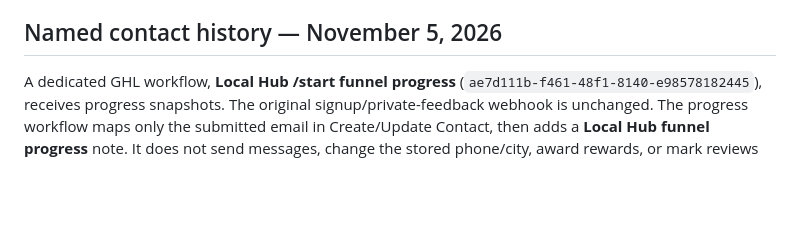
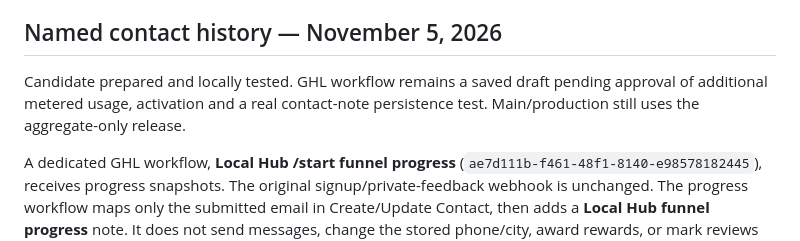
Before and after one commit to emanuelpiza/erg-review, a Markdown page: start/README.md, the part around the change. Rendered like a GitHub page; blank space fills up the shorter version.

Commit message:
Document pending GHL activation and validation

```diff
--- a/start/README.md
+++ b/start/README.md
@@ -84,6 +84,8 @@ Validation used local Meta/GHL/Google mocks: two submits produced two Leads, eve
 
 ## Named contact history — November 5, 2026
 
+Candidate prepared and locally tested. GHL workflow remains a saved draft pending approval of additional metered usage, activation and a real contact-note persistence test. Main/production still uses the aggregate-only release.
+
 A dedicated GHL workflow, **Local Hub /start funnel progress** (`ae7d111b-f461-48f1-8140-e98578182445`), receives progress snapshots. The original signup/private-feedback webhook is unchanged. The progress workflow maps only the submitted email in Create/Update Contact, then adds a **Local Hub funnel progress** note. It does not send messages, change the stored phone/city, award rewards, or mark reviews as verified. GHL notes contain the original signup city, each observed stage/time, the city typed at that stage, selected location and the clicked Google URL.
 
 The browser batches rapid actions into one snapshot and spaces subsequent sends by at least five seconds. Each note repeats the full observed journey so an operator can read the latest note without reconciling individual clicks. Previously transmitted core stages and repeated selection of the same city/profile are deduplicated in the tab. Optional city/location changes are bounded; core stages are retained. Pending history is kept in the existing session storage and retried on a later action/reload after a transport failure. A pagehide beacon attempts to preserve the latest unsent snapshot when the tab closes. These transports cannot acknowledge GHL workflow persistence.
```
